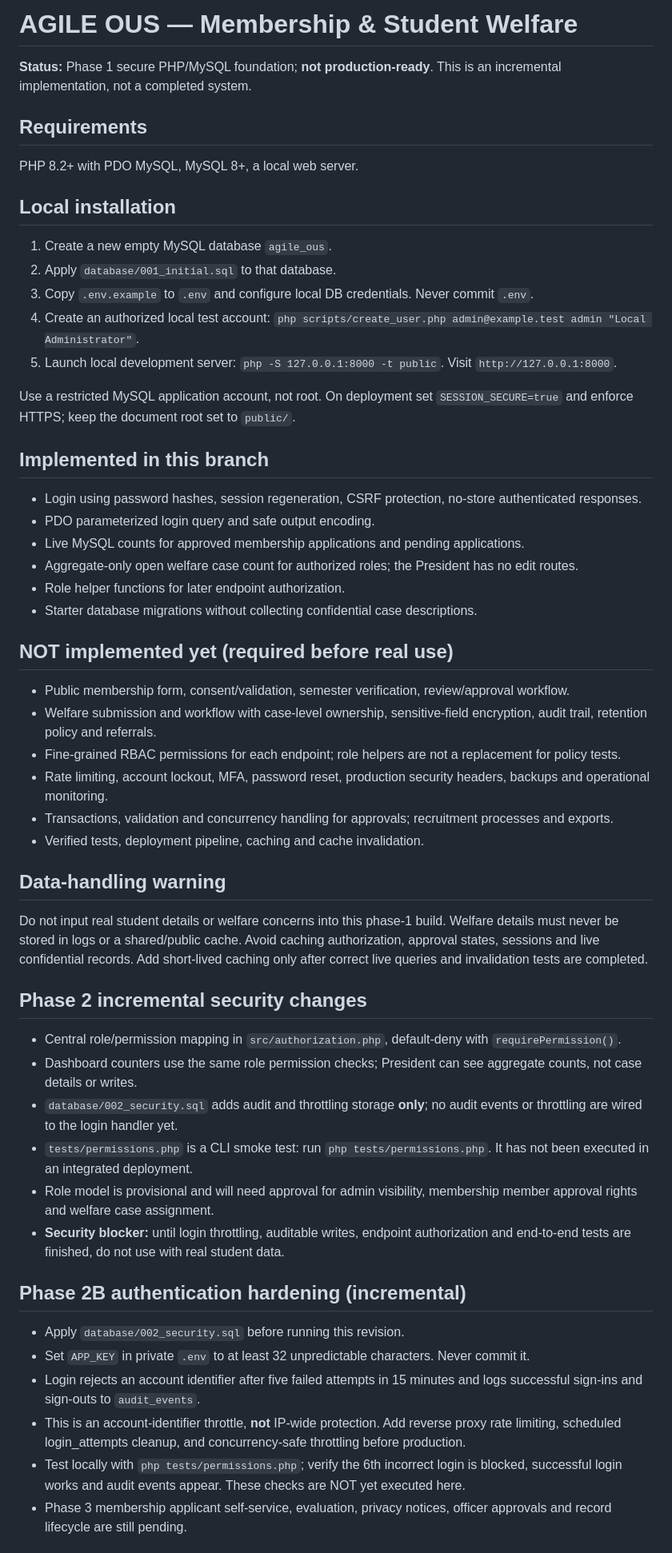
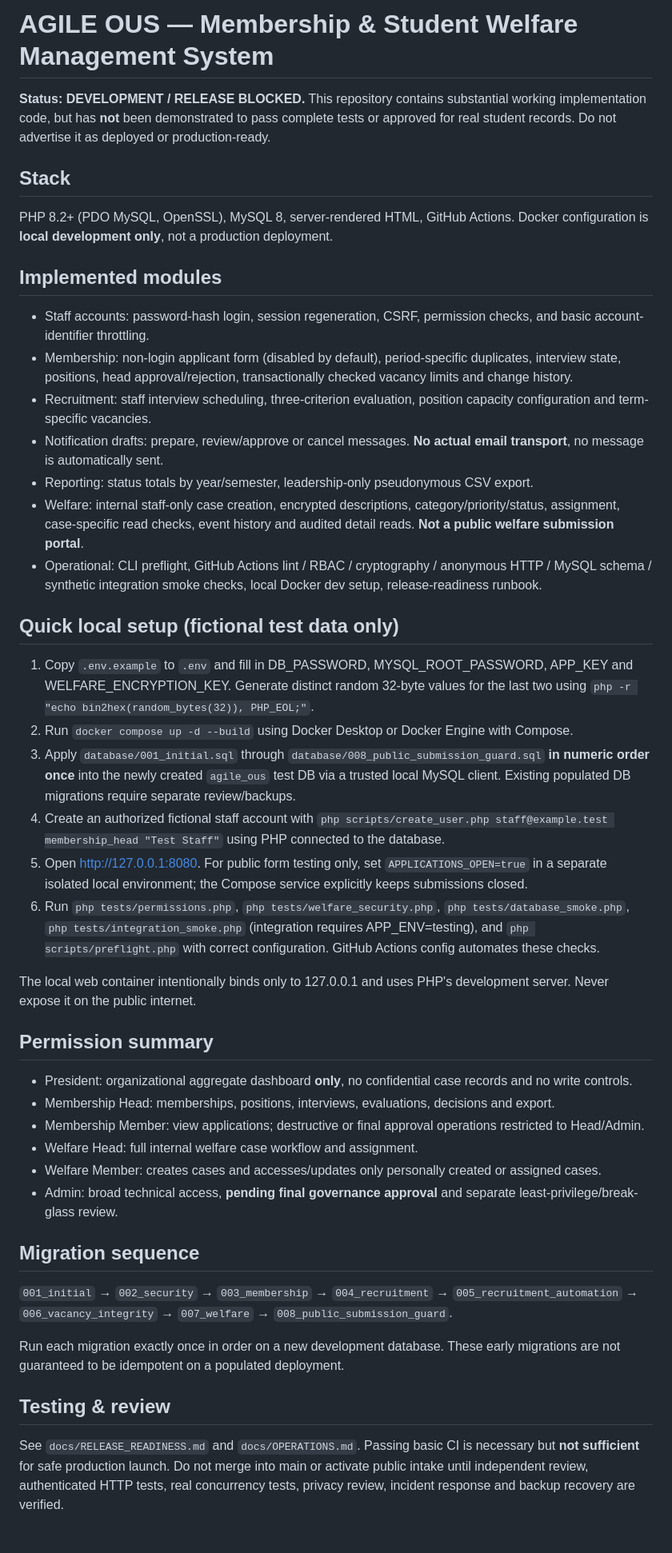
Before and after one commit to iamgravz/AGILE-OUS, a Markdown page: README.md, the part around one of its changes. Shown at 80% size. Rendered like a GitHub page.

Commit message:
docs: consolidate final engineering handoff and authoritative setup/risks

```diff
--- a/README.md
+++ b/README.md
@@ -1,51 +1,43 @@
-# AGILE OUS — Membership & Student Welfare
+# AGILE OUS — Membership & Student Welfare Management System
 
-**Status:** Phase 1 secure PHP/MySQL foundation; **not production-ready**. This is an incremental implementation, not a completed system.
+**Status: DEVELOPMENT / RELEASE BLOCKED.** This repository contains substantial working implementation code, but has **not** been demonstrated to pass complete tests or approved for real student records. Do not advertise it as deployed or production-ready.
 
-## Requirements
-PHP 8.2+ with PDO MySQL, MySQL 8+, a local web server.
+## Stack
+PHP 8.2+ (PDO MySQL, OpenSSL), MySQL 8, server-rendered HTML, GitHub Actions. Docker configuration is **local development only**, not a production deployment.
 
-## Local installation
-1. Create a new empty MySQL database `agile_ous`.
-2. Apply `database/001_initial.sql` to that database.
-3. Copy `.env.example` to `.env` and configure local DB credentials. Never commit `.env`.
-4. Create an authorized local test account: `php scripts/create_user.php admin@example.test admin "Local Administrator"`.
-5. Launch local development server: `php -S 127.0.0.1:8000 -t public`. Visit `http://127.0.0.1:8000`.
+## Implemented modules
+- Staff accounts: password-hash login, session regeneration, CSRF, permission checks, and basic account-identifier throttling.
+- Membership: non-login applicant form (disabled by default), period-specific duplicates, interview state, positions, head approval/rejection, transactionally checked vacancy limits and change history.
+- Recruitment: staff interview scheduling, three-criterion evaluation, position capacity configuration and term-specific vacancies.
+- Notification drafts: prepare, review/approve or cancel messages. **No actual email transport**, no message is automatically sent.
+- Reporting: status totals by year/semester, leadership-only pseudonymous CSV export.
+- Welfare: internal staff-only case creation, encrypted descriptions, category/priority/status, assignment, case-specific read checks, event history and audited detail reads. **Not a public welfare submission portal**.
+- Operational: CLI preflight, GitHub Actions lint / RBAC / cryptography / anonymous HTTP / MySQL schema / synthetic integration smoke checks, local Docker dev setup, release-readiness runbook.
 
-Use a restricted MySQL application account, not root. On deployment set `SESSION_SECURE=true` and enforce HTTPS; keep the document root set to `public/`.
+## Quick local setup (fictional test data only)
+1. Copy `.env.example` to `.env` and fill in DB_PASSWORD, MYSQL_ROOT_PASSWORD, APP_KEY and WELFARE_ENCRYPTION_KEY. Generate distinct random 32-byte values for the last two using `php -r "echo bin2hex(random_bytes(32)), PHP_EOL;"`.
+2. Run `docker compose up -d --build` using Docker Desktop or Docker Engine with Compose.
+3. Apply `database/001_initial.sql` through `database/008_public_submission_guard.sql` **in numeric order once** into the newly created `agile_ous` test DB via a trusted local MySQL client. Existing populated DB migrations require separate review/backups.
+4. Create an authorized fictional staff account with `php scripts/create_user.php staff@example.test membership_head "Test Staff"` using PHP connected to the database.
+5. Open http://127.0.0.1:8080. For public form testing only, set `APPLICATIONS_OPEN=true` in a separate isolated local environment; the Compose service explicitly keeps submissions closed.
+6. Run `php tests/permissions.php`, `php tests/welfare_security.php`, `php tests/database_smoke.php`, `php tests/integration_smoke.php` (integration requires APP_ENV=testing), and `php scripts/preflight.php` with correct configuration. GitHub Actions config automates these checks.
 
-## Implemented in this branch
-- Login using password hashes, session regeneration, CSRF protection, no-store authenticated responses.
-- PDO parameterized login query and safe output encoding.
-- Live MySQL counts for approved membership applications and pending applications.
-- Aggregate-only open welfare case count for authorized roles; the President has no edit routes.
-- Role helper functions for later endpoint authorization.
-- Starter database migrations without collecting confidential case descriptions.
+The local web container intentionally binds only to 127.0.0.1 and uses PHP's development server. Never expose it on the public internet.
 
-## NOT implemented yet (required before real use)
-- Public membership form, consent/validation, semester verification, review/approval workflow.
-- Welfare submission and workflow with case-level ownership, sensitive-field encryption, audit trail, retention policy and referrals.
-- Fine-grained RBAC permissions for each endpoint; role helpers are not a replacement for policy tests.
-- Rate limiting, account lockout, MFA, password reset, production security headers, backups and operational monitoring.
-- Transactions, validation and concurrency handling for approvals; recruitment processes and exports.
-- Verified tests, deployment pipeline, caching and cache invalidation.
+## Permission summary
+- President: organizational aggregate dashboard **only**, no confidential case records and no write controls.
+- Membership Head: memberships, positions, interviews, evaluations, decisions and export.
+- Membership Member: view applications; destructive or final approval operations restricted to Head/Admin.
+- Welfare Head: full internal welfare case workflow and assignment.
+- Welfare Member: creates cases and accesses/updates only personally created or assigned cases.
+- Admin: broad technical access, **pending final governance approval** and separate least-privilege/break-glass review.
 
-## Data-handling warning
-Do not input real student details or welfare concerns into this phase-1 build. Welfare details must never be stored in logs or a shared/public cache. Avoid caching authorization, approval states, sessions and live confidential records. Add short-lived caching only after correct live queries and invalidation tests are completed.
+## Migration sequence
+`001_initial` → `002_security` → `003_membership` → `004_recruitment` → `005_recruitment_automation` → `006_vacancy_integrity` → `007_welfare` → `008_public_submission_guard`.
 
-## Phase 2 incremental security changes
-- Central role/permission mapping in `src/authorization.php`, default-deny with `requirePermission()`.
-- Dashboard counters use the same role permission checks; President can see aggregate counts, not case details or writes.
-- `database/002_security.sql` adds audit and throttling storage **only**; no audit events or throttling are wired to the login handler yet.
-- `tests/permissions.php` is a CLI smoke test: run `php tests/permissions.php`. It has not been executed in an integrated deployment.
-- Role model is provisional and will need approval for admin visibility, membership member approval rights and welfare case assignment.
-- **Security blocker:** until login throttling, auditable writes, endpoint authorization and end-to-end tests are finished, do not use with real student data.
+Run each migration exactly once in order on a new development database. These early migrations are not guaranteed to be idempotent on a populated deployment.
 
-## Phase 2B authentication hardening (incremental)
-- Apply `database/002_security.sql` before running this revision.
-- Set `APP_KEY` in private `.env` to at least 32 unpredictable characters. Never commit it.
-- Login rejects an account identifier after five failed attempts in 15 minutes and logs successful sign-ins and sign-outs to `audit_events`.
-- This is an account-identifier throttle, **not** IP-wide protection. Add reverse proxy rate limiting, scheduled login_attempts cleanup, and concurrency-safe throttling before production.
-- Test locally with `php tests/permissions.php`; verify the 6th incorrect login is blocked, successful login works and audit events appear. These checks are NOT yet executed here.
-- Phase 3 membership applicant self-service, evaluation, privacy notices, officer approvals and record lifecycle are still pending.
+## Testing & review
+See `docs/RELEASE_READINESS.md` and `docs/OPERATIONS.md`. Passing basic CI is necessary but **not sufficient** for safe production launch.
+Do not merge into main or activate public intake until independent review, authenticated HTTP tests, real concurrency tests, privacy review, incident response and backup recovery are verified.
 
```
Also changed, not shown: other parts of README.md (+9 -50 lines).
